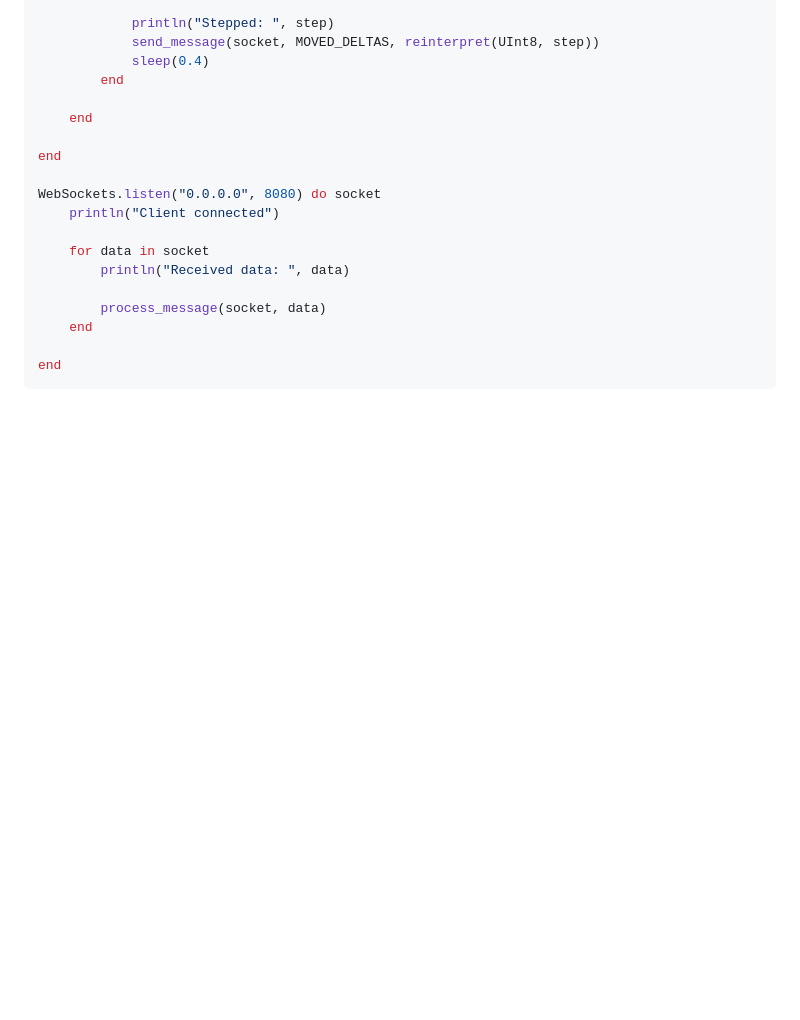
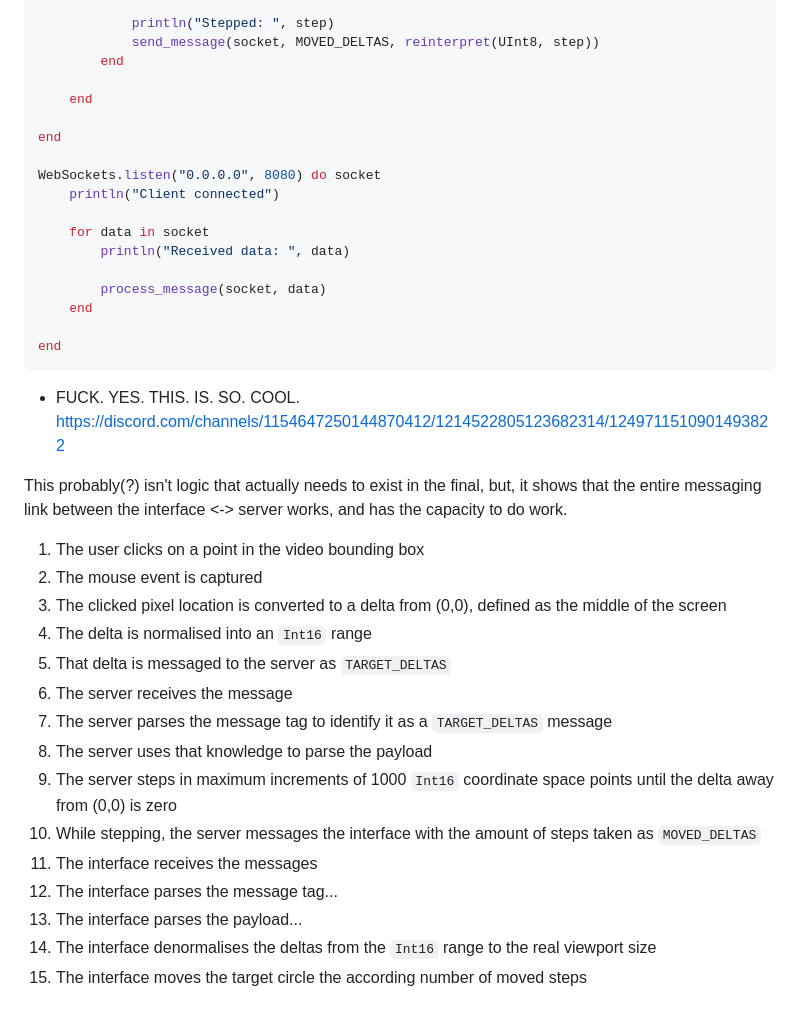
Before and after one commit to p4p-83/docs, a Markdown page: docs/4 — logbooks/James' Logbook.md, the part around the change. GitHub-like rendering; blank space fills up the shorter version.

Commit message:
docs(obsidian): :memo: document `MOVED_DELTAS`

````diff
--- a/docs/4 — logbooks/James' Logbook.md
+++ b/docs/4 — logbooks/James' Logbook.md
@@ -1922,7 +1922,6 @@ function process_message(socket::WebSocket, data::AbstractArray{UInt8})
 
             println("Stepped: ", step)
             send_message(socket, MOVED_DELTAS, reinterpret(UInt8, step))
-            sleep(0.4)
         end
 
     end
@@ -1940,3 +1939,24 @@ WebSockets.listen("0.0.0.0", 8080) do socket
 
 end
 ```
+
+- FUCK. YES. THIS. IS. SO. COOL.
+https://discord.com/channels/1154647250144870412/1214522805123682314/1249711510901493822
+
+This probably(?) isn't logic that actually needs to exist in the final, but, it shows that the entire messaging link between the interface <-> server works, and has the capacity to do work.
+
+1. The user clicks on a point in the video bounding box
+2. The mouse event is captured
+3. The clicked pixel location is converted to a delta from (0,0), defined as the middle of the screen
+4. The delta is normalised into an `Int16` range
+5. That delta is messaged to the server as `TARGET_DELTAS`
+6. The server receives the message
+7. The server parses the message tag to identify it as a `TARGET_DELTAS` message
+8. The server uses that knowledge to parse the payload
+9. The server steps in maximum increments of 1000 `Int16` coordinate space points until the delta away from (0,0) is zero
+10. While stepping, the server messages the interface with the amount of steps taken as `MOVED_DELTAS`
+11. The interface receives the messages
+12. The interface parses the message tag...
+13. The interface parses the payload...
+14. The interface denormalises the deltas from the `Int16` range to the real viewport size
+15. The interface moves the target circle the according number of moved steps
````
